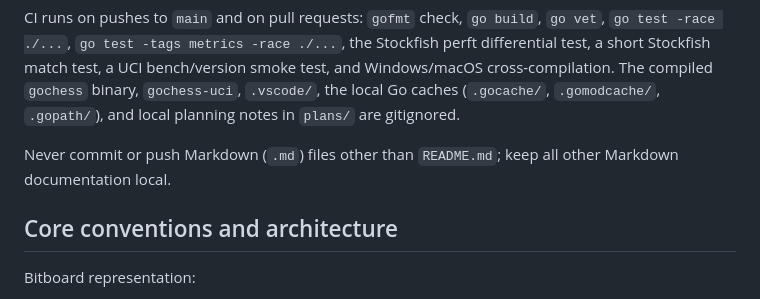
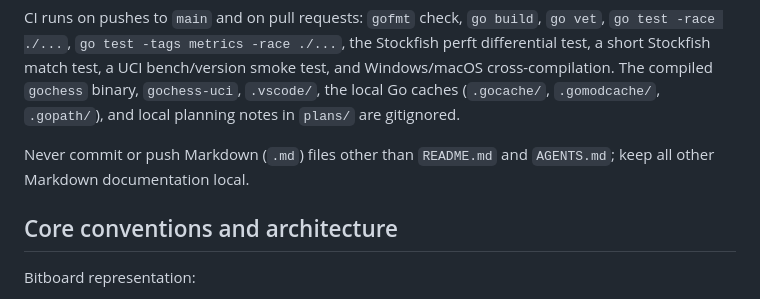
Before and after one commit to ethankuehler/gochess, a Markdown page: AGENTS.md, the part around the change. Drawn GitHub-style.

Commit message:
Allow committing AGENTS.md

```diff
--- a/AGENTS.md
+++ b/AGENTS.md
@@ -289,8 +289,8 @@ bench/version smoke test, and Windows/macOS cross-compilation. The compiled
 `gochess` binary, `gochess-uci`, `.vscode/`, the local Go caches (`.gocache/`,
 `.gomodcache/`, `.gopath/`), and local planning notes in `plans/` are gitignored.
 
-Never commit or push Markdown (`.md`) files other than `README.md`; keep all
-other Markdown documentation local.
+Never commit or push Markdown (`.md`) files other than `README.md` and
+`AGENTS.md`; keep all other Markdown documentation local.
 
 ## Core conventions and architecture
 
```
